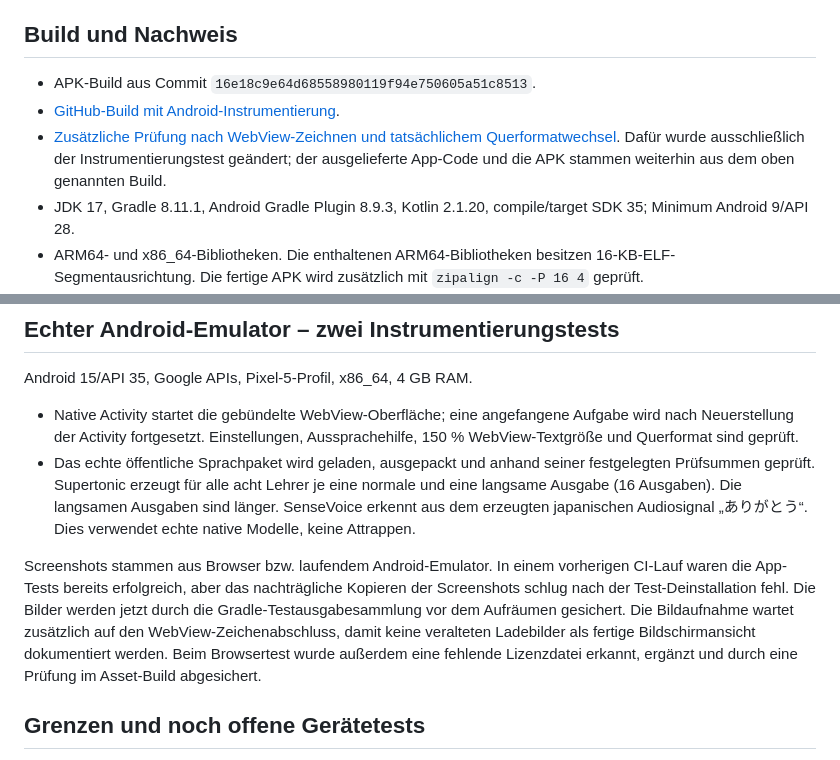
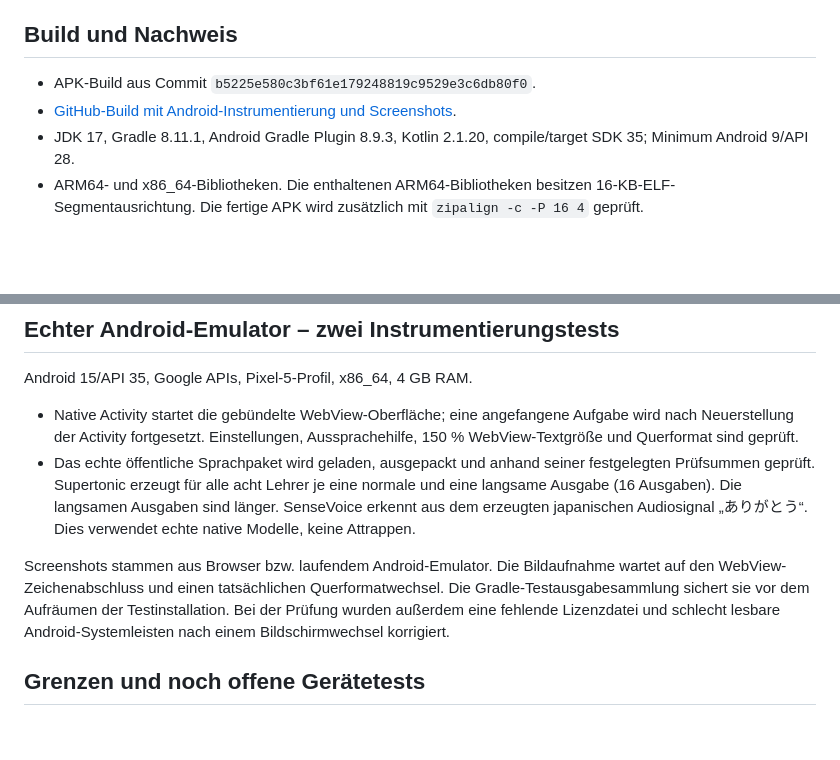
Before and after one commit to Priestkiller/JapanischTrainer, a Markdown page: mobile/TESTBERICHT_ANDROID.md, 2 parts joined by grey strips. Drawn GitHub-style; blank space fills up the shorter version.

Commit message:
Pin Android report to final system-bar build [skip ci]

```diff
--- a/mobile/TESTBERICHT_ANDROID.md
+++ b/mobile/TESTBERICHT_ANDROID.md
@@ -6,11 +6,8 @@ für diese Prüfung verbunden. Diese erste Android-Ausgabe ist eine Vorschau.
 
 ## Build und Nachweis
 
-- APK-Build aus Commit `16e18c9e64d68558980119f94e750605a51c8513`.
-- [GitHub-Build mit Android-Instrumentierung](https://github.com/Priestkiller/JapanischTrainer/actions/runs/36318755200).
-- [Zusätzliche Prüfung nach WebView-Zeichnen und tatsächlichem Querformatwechsel](https://github.com/Priestkiller/JapanischTrainer/actions/runs/36319329281).
-  Dafür wurde ausschließlich der Instrumentierungstest geändert; der ausgelieferte
-  App-Code und die APK stammen weiterhin aus dem oben genannten Build.
+- APK-Build aus Commit `b5225e580c3bf61e179248819c9529e3c6db80f0`.
+- [GitHub-Build mit Android-Instrumentierung und Screenshots](https://github.com/Priestkiller/JapanischTrainer/actions/runs/36319598975).
 - JDK 17, Gradle 8.11.1, Android Gradle Plugin 8.9.3, Kotlin 2.1.20,
   compile/target SDK 35; Minimum Android 9/API 28.
 - ARM64- und x86_64-Bibliotheken. Die enthaltenen ARM64-Bibliotheken besitzen
@@ -66,14 +63,11 @@ Android 15/API 35, Google APIs, Pixel-5-Profil, x86_64, 4 GB RAM.
   sind länger. SenseVoice erkennt aus dem erzeugten japanischen Audiosignal
   „ありがとう“. Dies verwendet echte native Modelle, keine Attrappen.
 
-Screenshots stammen aus Browser bzw. laufendem Android-Emulator. In einem
-vorherigen CI-Lauf waren die App-Tests bereits erfolgreich, aber das nachträgliche
-Kopieren der Screenshots schlug nach der Test-Deinstallation fehl. Die Bilder
-werden jetzt durch die Gradle-Testausgabesammlung vor dem Aufräumen gesichert.
-Die Bildaufnahme wartet zusätzlich auf den WebView-Zeichenabschluss, damit keine
-veralteten Ladebilder als fertige Bildschirmansicht dokumentiert werden.
-Beim Browsertest wurde außerdem eine fehlende Lizenzdatei erkannt, ergänzt und
-durch eine Prüfung im Asset-Build abgesichert.
+Screenshots stammen aus Browser bzw. laufendem Android-Emulator. Die Bildaufnahme
+wartet auf den WebView-Zeichenabschluss und einen tatsächlichen Querformatwechsel.
+Die Gradle-Testausgabesammlung sichert sie vor dem Aufräumen der Testinstallation.
+Bei der Prüfung wurden außerdem eine fehlende Lizenzdatei und schlecht lesbare
+Android-Systemleisten nach einem Bildschirmwechsel korrigiert.
 
 ## Grenzen und noch offene Gerätetests
 
```
